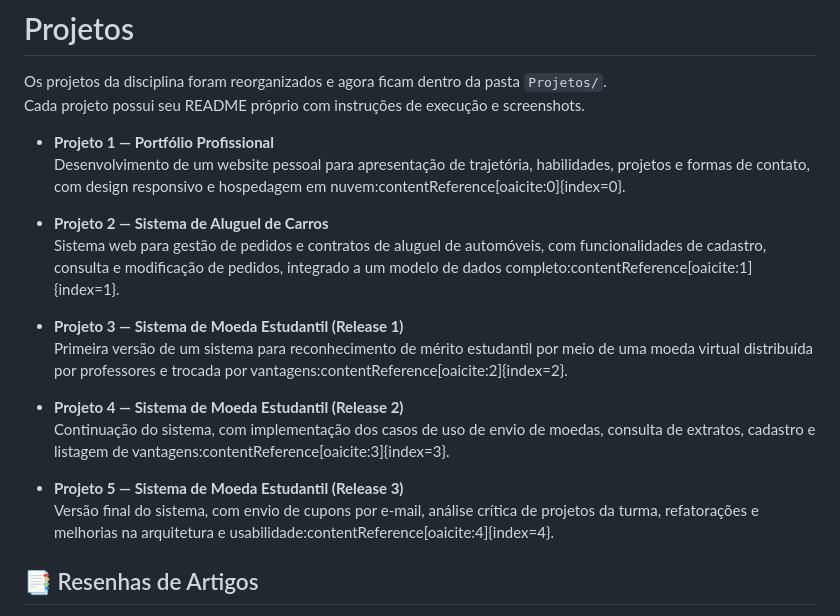
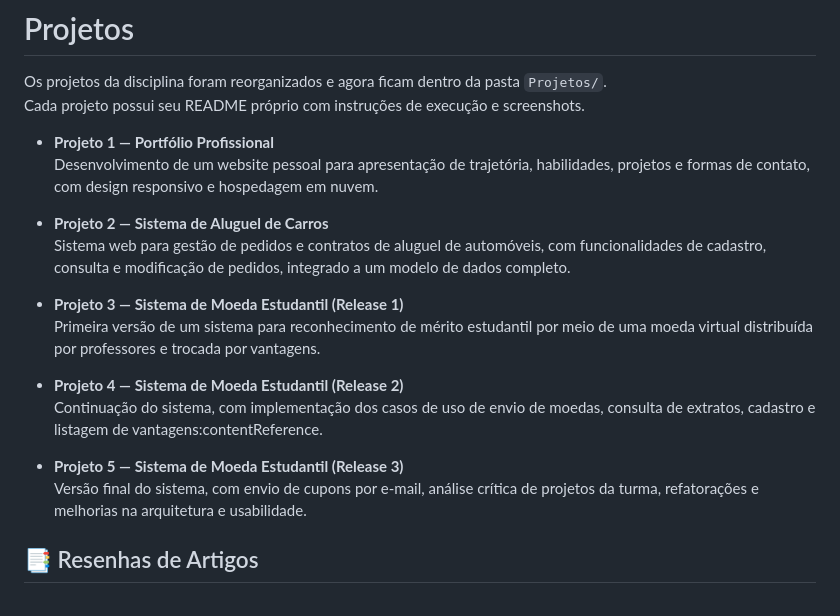
Before and after one commit to DMendes7/Lab-Projeto-de-Software, a Markdown page: README.md, the part around the change. Rendered like a GitHub page.

```diff
--- a/README.md
+++ b/README.md
@@ -16,19 +16,19 @@ Os projetos da disciplina foram reorganizados e agora ficam dentro da pasta `Pro
 Cada projeto possui seu README próprio com instruções de execução e screenshots.
 
 - **Projeto 1 — Portfólio Profissional**
-  Desenvolvimento de um website pessoal para apresentação de trajetória, habilidades, projetos e formas de contato, com design responsivo e hospedagem em nuvem:contentReference[oaicite:0]{index=0}.
+  Desenvolvimento de um website pessoal para apresentação de trajetória, habilidades, projetos e formas de contato, com design responsivo e hospedagem em nuvem.
 
 - **Projeto 2 — Sistema de Aluguel de Carros**
-  Sistema web para gestão de pedidos e contratos de aluguel de automóveis, com funcionalidades de cadastro, consulta e modificação de pedidos, integrado a um modelo de dados completo:contentReference[oaicite:1]{index=1}.
+  Sistema web para gestão de pedidos e contratos de aluguel de automóveis, com funcionalidades de cadastro, consulta e modificação de pedidos, integrado a um modelo de dados completo.
 
 - **Projeto 3 — Sistema de Moeda Estudantil (Release 1)**
-  Primeira versão de um sistema para reconhecimento de mérito estudantil por meio de uma moeda virtual distribuída por professores e trocada por vantagens:contentReference[oaicite:2]{index=2}.
+  Primeira versão de um sistema para reconhecimento de mérito estudantil por meio de uma moeda virtual distribuída por professores e trocada por vantagens.
 
 - **Projeto 4 — Sistema de Moeda Estudantil (Release 2)**
-  Continuação do sistema, com implementação dos casos de uso de envio de moedas, consulta de extratos, cadastro e listagem de vantagens:contentReference[oaicite:3]{index=3}.
+  Continuação do sistema, com implementação dos casos de uso de envio de moedas, consulta de extratos, cadastro e listagem de vantagens:contentReference.
 
 - **Projeto 5 — Sistema de Moeda Estudantil (Release 3)**
-  Versão final do sistema, com envio de cupons por e-mail, análise crítica de projetos da turma, refatorações e melhorias na arquitetura e usabilidade:contentReference[oaicite:4]{index=4}.
+  Versão final do sistema, com envio de cupons por e-mail, análise crítica de projetos da turma, refatorações e melhorias na arquitetura e usabilidade.
 
 ## 📑 Resenhas de Artigos
 
```
